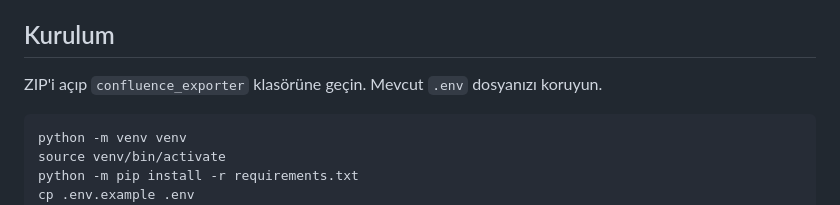
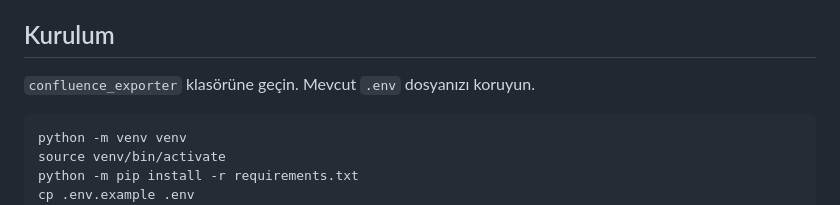
Before and after one commit to Erdeminsan/ai-chatbot-personal, a Markdown page: README.md, the part around the change. Rendered like a GitHub page.

````diff
--- a/README.md
+++ b/README.md
@@ -4,7 +4,7 @@ Confluence Data Center 8.5.3 hedefli Django komut projesi. atlassian-python-api
 
 ## Kurulum
 
-ZIP'i açıp `confluence_exporter` klasörüne geçin. Mevcut `.env` dosyanızı koruyun.
+ `confluence_exporter` klasörüne geçin. Mevcut `.env` dosyanızı koruyun.
 
 ```bash
 python -m venv venv
````
